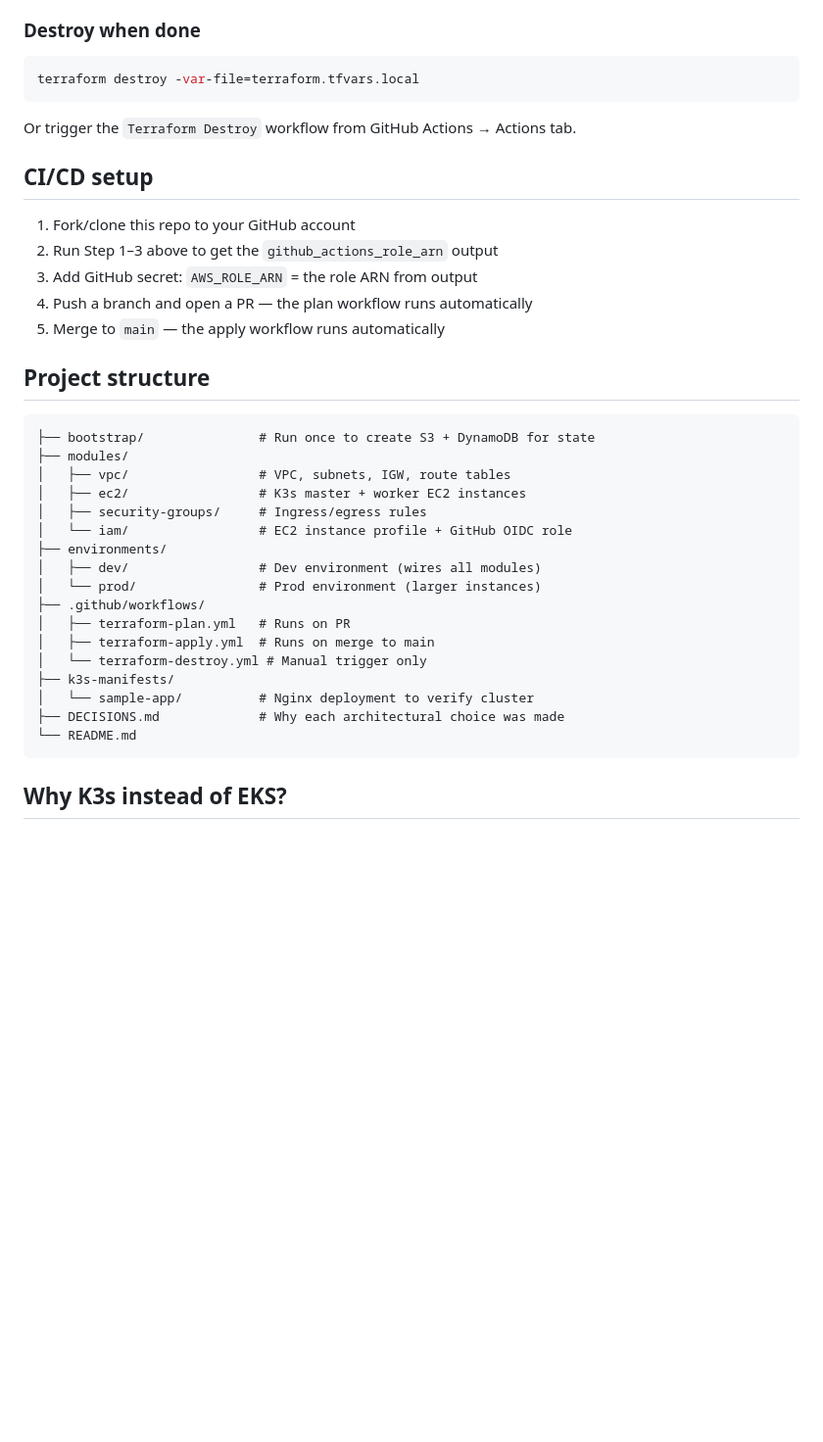
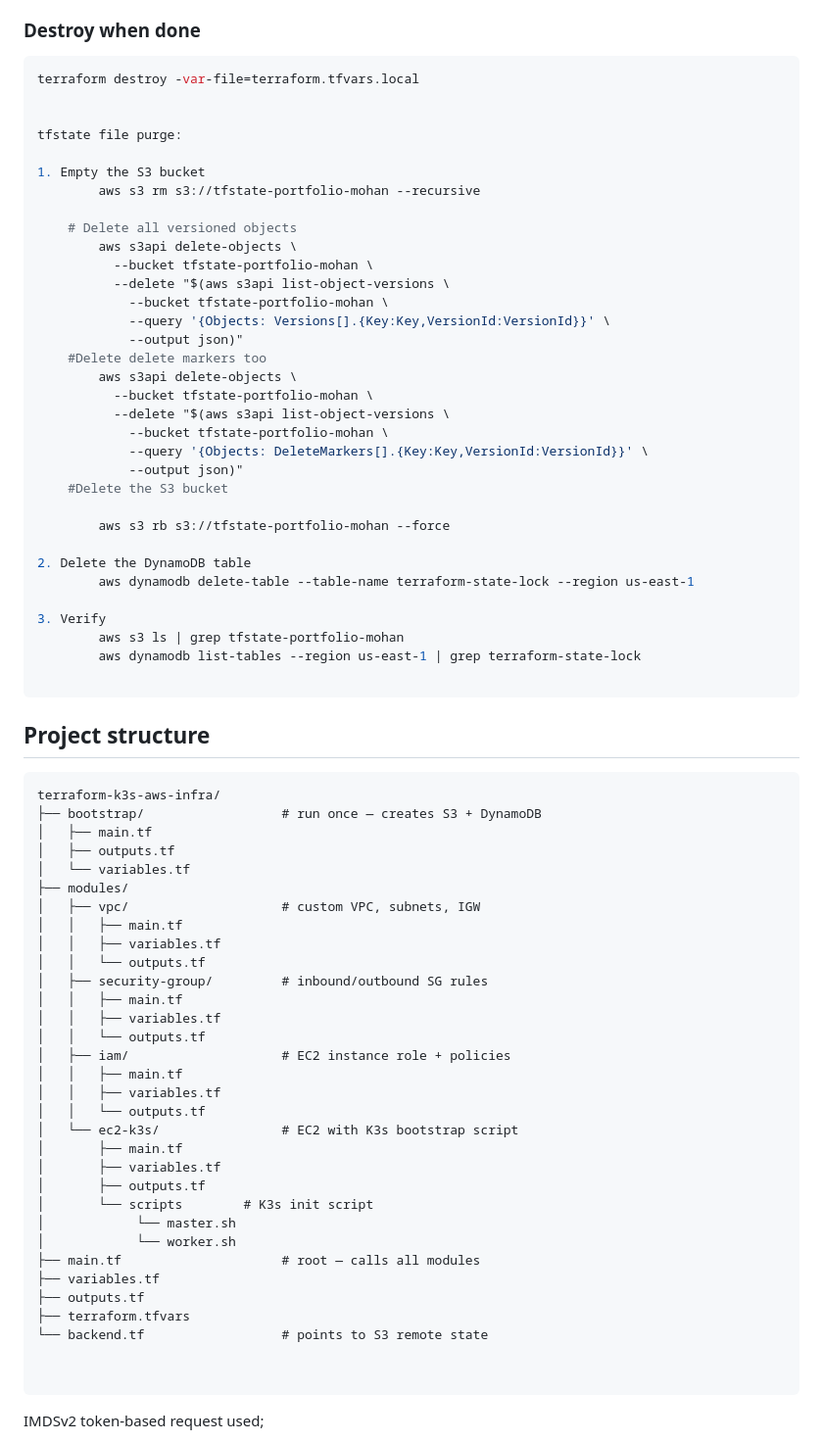
Before and after one commit to mohan6451/Terraform, a Markdown page: terraform-devops-portfolio/README.md, the part around one of its changes. Shown at 98% size. Drawn GitHub-style; blank space fills up the shorter version.

Commit message:
terraform-devops-portfolio project readme files updated

````diff
--- a/terraform-devops-portfolio/README.md
+++ b/terraform-devops-portfolio/README.md
@@ -84,39 +84,78 @@ Access the app at `http://<master_public_ip>:30080`
 
 ```bash
 terraform destroy -var-file=terraform.tfvars.local
+
+
+tfstate file purge:
+
+1. Empty the S3 bucket
+        aws s3 rm s3://tfstate-portfolio-mohan --recursive
+
+    # Delete all versioned objects
+        aws s3api delete-objects \
+          --bucket tfstate-portfolio-mohan \
+          --delete "$(aws s3api list-object-versions \
+            --bucket tfstate-portfolio-mohan \
+            --query '{Objects: Versions[].{Key:Key,VersionId:VersionId}}' \
+            --output json)"
+    #Delete delete markers too
+        aws s3api delete-objects \
+          --bucket tfstate-portfolio-mohan \
+          --delete "$(aws s3api list-object-versions \
+            --bucket tfstate-portfolio-mohan \
+            --query '{Objects: DeleteMarkers[].{Key:Key,VersionId:VersionId}}' \
+            --output json)"
+    #Delete the S3 bucket
+
+        aws s3 rb s3://tfstate-portfolio-mohan --force
+
+2. Delete the DynamoDB table
+        aws dynamodb delete-table --table-name terraform-state-lock --region us-east-1
+
+3. Verify
+        aws s3 ls | grep tfstate-portfolio-mohan
+        aws dynamodb list-tables --region us-east-1 | grep terraform-state-lock
+
 ```
 
-Or trigger the `Terraform Destroy` workflow from GitHub Actions → Actions tab.
 
-## CI/CD setup
-
-1. Fork/clone this repo to your GitHub account
-2. Run Step 1–3 above to get the `github_actions_role_arn` output
-3. Add GitHub secret: `AWS_ROLE_ARN` = the role ARN from output
-4. Push a branch and open a PR — the plan workflow runs automatically
-5. Merge to `main` — the apply workflow runs automatically
 
 ## Project structure
 
 ```
-├── bootstrap/               # Run once to create S3 + DynamoDB for state
+terraform-k3s-aws-infra/
+├── bootstrap/                  # run once — creates S3 + DynamoDB
+│   ├── main.tf
+│   ├── outputs.tf
+│   └── variables.tf
 ├── modules/
-│   ├── vpc/                 # VPC, subnets, IGW, route tables
-│   ├── ec2/                 # K3s master + worker EC2 instances
-│   ├── security-groups/     # Ingress/egress rules
-│   └── iam/                 # EC2 instance profile + GitHub OIDC role
-├── environments/
-│   ├── dev/                 # Dev environment (wires all modules)
-│   └── prod/                # Prod environment (larger instances)
-├── .github/workflows/
-│   ├── terraform-plan.yml   # Runs on PR
-│   ├── terraform-apply.yml  # Runs on merge to main
-│   └── terraform-destroy.yml # Manual trigger only
-├── k3s-manifests/
-│   └── sample-app/          # Nginx deployment to verify cluster
-├── DECISIONS.md             # Why each architectural choice was made
-└── README.md
+│   ├── vpc/                    # custom VPC, subnets, IGW
+│   │   ├── main.tf
+│   │   ├── variables.tf
+│   │   └── outputs.tf
+│   ├── security-group/         # inbound/outbound SG rules
+│   │   ├── main.tf
+│   │   ├── variables.tf
+│   │   └── outputs.tf
+│   ├── iam/                    # EC2 instance role + policies
+│   │   ├── main.tf
+│   │   ├── variables.tf
+│   │   └── outputs.tf
+│   └── ec2-k3s/                # EC2 with K3s bootstrap script
+│       ├── main.tf
+│       ├── variables.tf
+│       ├── outputs.tf
+│       └── scripts        # K3s init script
+│            └── master.sh
+│            └── worker.sh
+├── main.tf                     # root — calls all modules
+├── variables.tf
+├── outputs.tf
+├── terraform.tfvars
+└── backend.tf                  # points to S3 remote state
+
+
 ```
 
-## Why K3s instead of EKS?
+IMDSv2 token-based request used;
 
````
Also changed, not shown: other parts of terraform-devops-portfolio/README.md (+42 -5 lines).
